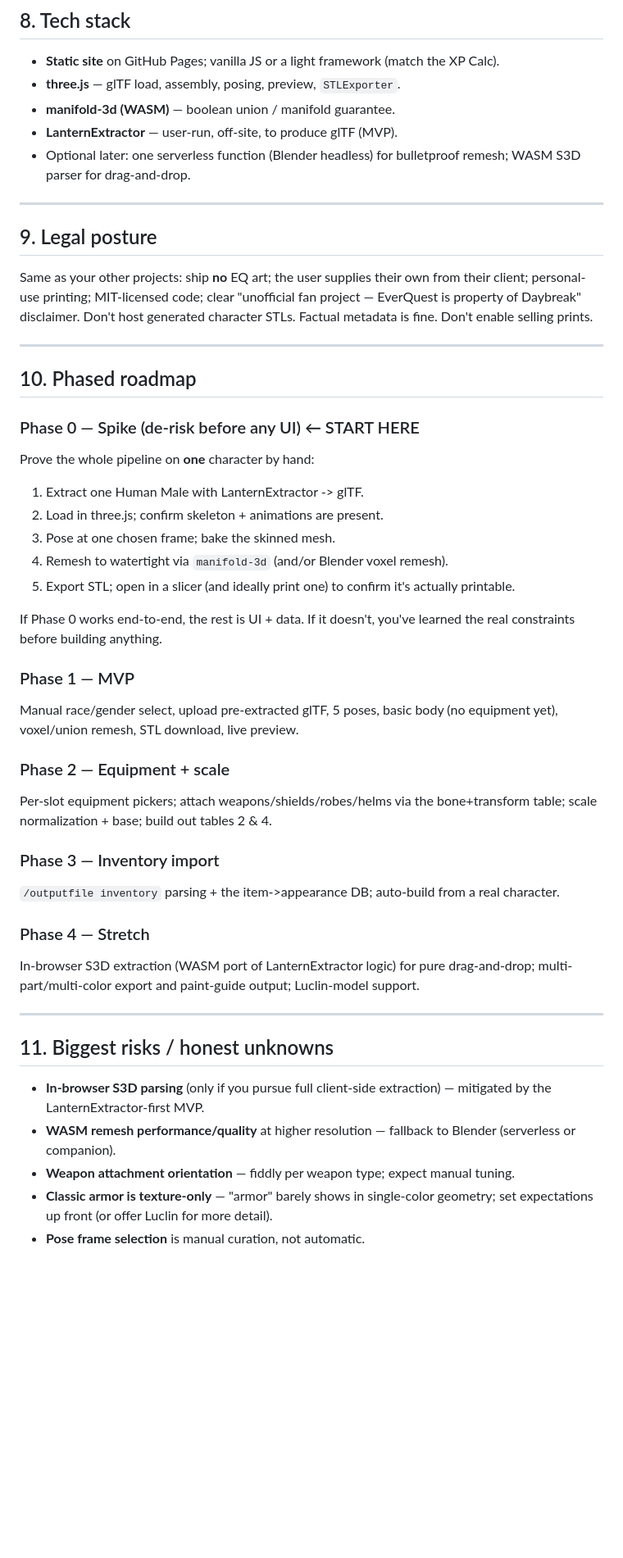
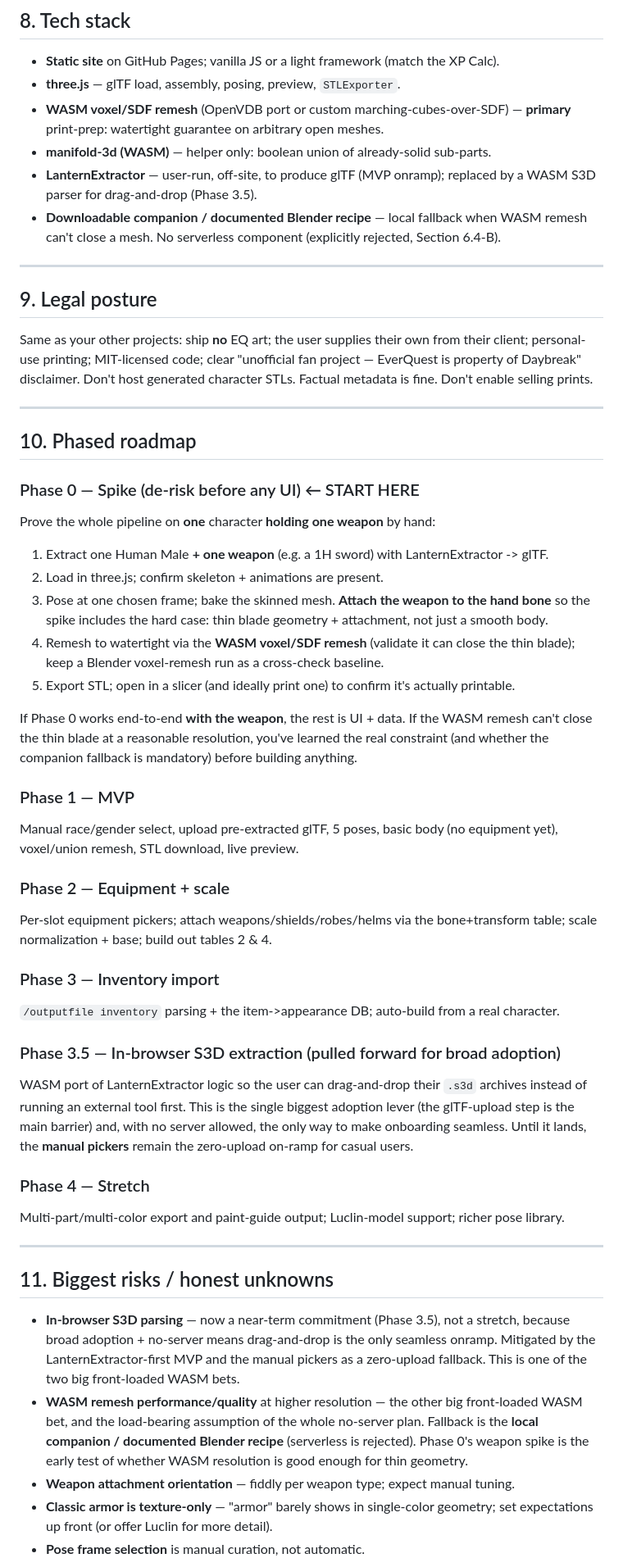
Before and after one commit to ajbtech/EQ-3D-Model-Creator, a Markdown page: PLAN.md, the part around one of its changes. Shown at 82% size. Rendered like a GitHub page; blank space fills up the shorter version.

```diff
--- a/PLAN.md
+++ b/PLAN.md
@@ -236,10 +265,13 @@ Versioned JSON, each with an explicit "sources & assumptions" note like the XP C
 ## 8. Tech stack
 - **Static site** on GitHub Pages; vanilla JS or a light framework (match the XP Calc).
 - **three.js** — glTF load, assembly, posing, preview, `STLExporter`.
-- **manifold-3d (WASM)** — boolean union / manifold guarantee.
-- **LanternExtractor** — user-run, off-site, to produce glTF (MVP).
-- Optional later: one serverless function (Blender headless) for bulletproof remesh; WASM
-  S3D parser for drag-and-drop.
+- **WASM voxel/SDF remesh** (OpenVDB port or custom marching-cubes-over-SDF) — **primary**
+  print-prep: watertight guarantee on arbitrary open meshes.
+- **manifold-3d (WASM)** — helper only: boolean union of already-solid sub-parts.
+- **LanternExtractor** — user-run, off-site, to produce glTF (MVP onramp); replaced by a WASM
+  S3D parser for drag-and-drop (Phase 3.5).
+- **Downloadable companion / documented Blender recipe** — local fallback when WASM remesh can't
+  close a mesh. No serverless component (explicitly rejected, Section 6.4-B).
 
 ---
 
@@ -254,15 +286,18 @@ enable selling prints.
 ## 10. Phased roadmap
 
 ### Phase 0 — Spike (de-risk before any UI)  ← START HERE
-Prove the whole pipeline on **one** character by hand:
-1. Extract one Human Male with LanternExtractor -> glTF.
+Prove the whole pipeline on **one** character **holding one weapon** by hand:
+1. Extract one Human Male **+ one weapon** (e.g. a 1H sword) with LanternExtractor -> glTF.
 2. Load in three.js; confirm skeleton + animations are present.
-3. Pose at one chosen frame; bake the skinned mesh.
-4. Remesh to watertight via `manifold-3d` (and/or Blender voxel remesh).
+3. Pose at one chosen frame; bake the skinned mesh. **Attach the weapon to the hand bone** so the
+   spike includes the hard case: thin blade geometry + attachment, not just a smooth body.
+4. Remesh to watertight via the **WASM voxel/SDF remesh** (validate it can close the thin blade);
+   keep a Blender voxel-remesh run as a cross-check baseline.
 5. Export STL; open in a slicer (and ideally print one) to confirm it's actually printable.
 
-If Phase 0 works end-to-end, the rest is UI + data. If it doesn't, you've learned the real
-constraints before building anything.
+If Phase 0 works end-to-end **with the weapon**, the rest is UI + data. If the WASM remesh can't
+close the thin blade at a reasonable resolution, you've learned the real constraint (and whether
+the companion fallback is mandatory) before building anything.
 
 ### Phase 1 — MVP
 Manual race/gender select, upload pre-extracted glTF, 5 poses, basic body (no equipment yet),
@@ -275,17 +310,26 @@ scale normalization + base; build out tables 2 & 4.
 ### Phase 3 — Inventory import
 `/outputfile inventory` parsing + the item->appearance DB; auto-build from a real character.
 
+### Phase 3.5 — In-browser S3D extraction (pulled forward for broad adoption)
+WASM port of LanternExtractor logic so the user can drag-and-drop their `.s3d` archives instead
+of running an external tool first. This is the single biggest adoption lever (the glTF-upload
+step is the main barrier) and, with no server allowed, the only way to make onboarding seamless.
+Until it lands, the **manual pickers** remain the zero-upload on-ramp for casual users.
+
 ### Phase 4 — Stretch
-In-browser S3D extraction (WASM port of LanternExtractor logic) for pure drag-and-drop;
-multi-part/multi-color export and paint-guide output; Luclin-model support.
+Multi-part/multi-color export and paint-guide output; Luclin-model support; richer pose library.
 
 ---
 
 ## 11. Biggest risks / honest unknowns
-- **In-browser S3D parsing** (only if you pursue full client-side extraction) — mitigated by
-  the LanternExtractor-first MVP.
-- **WASM remesh performance/quality** at higher resolution — fallback to Blender (serverless
-  or companion).
+- **In-browser S3D parsing** — now a near-term commitment (Phase 3.5), not a stretch, because
+  broad adoption + no-server means drag-and-drop is the only seamless onramp. Mitigated by the
+  LanternExtractor-first MVP and the manual pickers as a zero-upload fallback. This is one of the
+  two big front-loaded WASM bets.
+- **WASM remesh performance/quality** at higher resolution — the other big front-loaded WASM bet,
+  and the load-bearing assumption of the whole no-server plan. Fallback is the **local companion /
+  documented Blender recipe** (serverless is rejected). Phase 0's weapon spike is the early test
+  of whether WASM resolution is good enough for thin geometry.
 - **Weapon attachment orientation** — fiddly per weapon type; expect manual tuning.
 - **Classic armor is texture-only** — "armor" barely shows in single-color geometry; set
   expectations up front (or offer Luclin for more detail).
```
Also changed, not shown: other parts of PLAN.md (+50 -21 lines).
